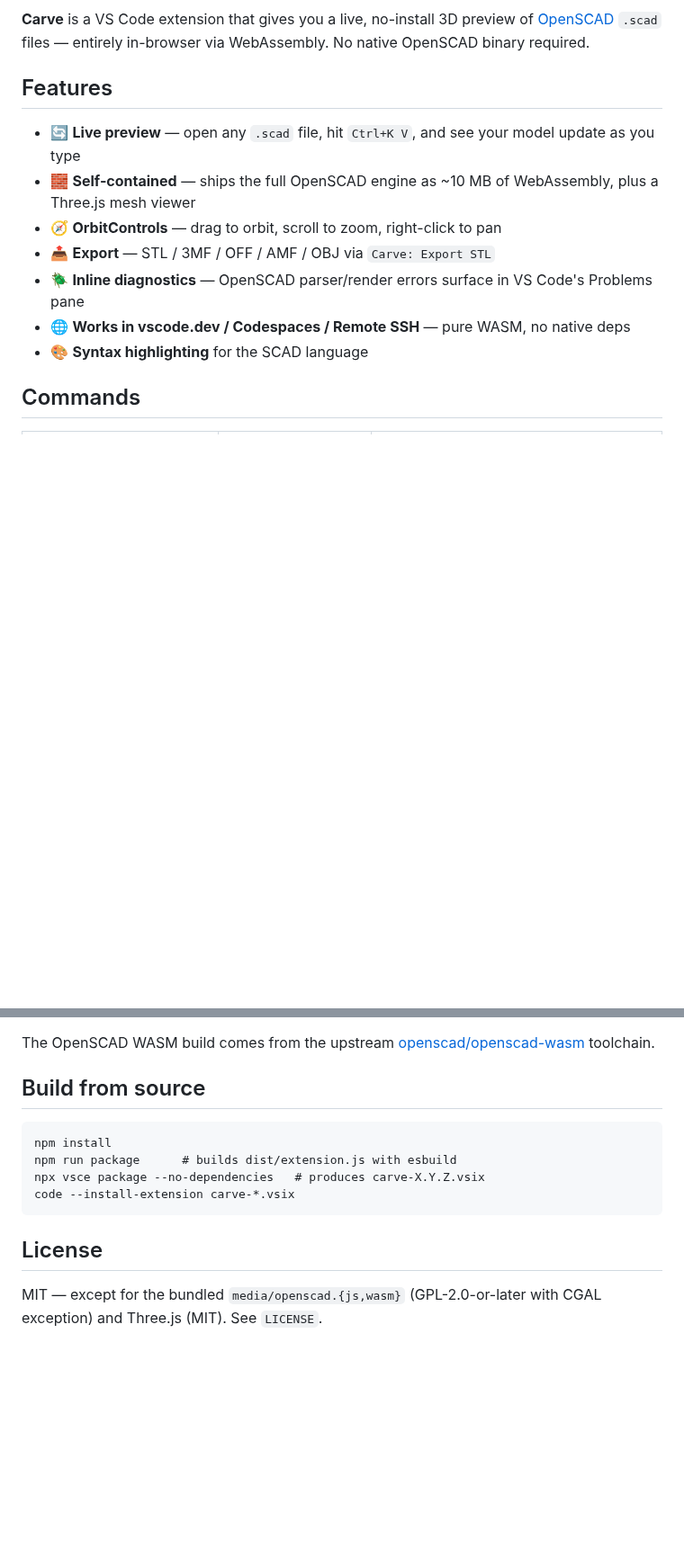
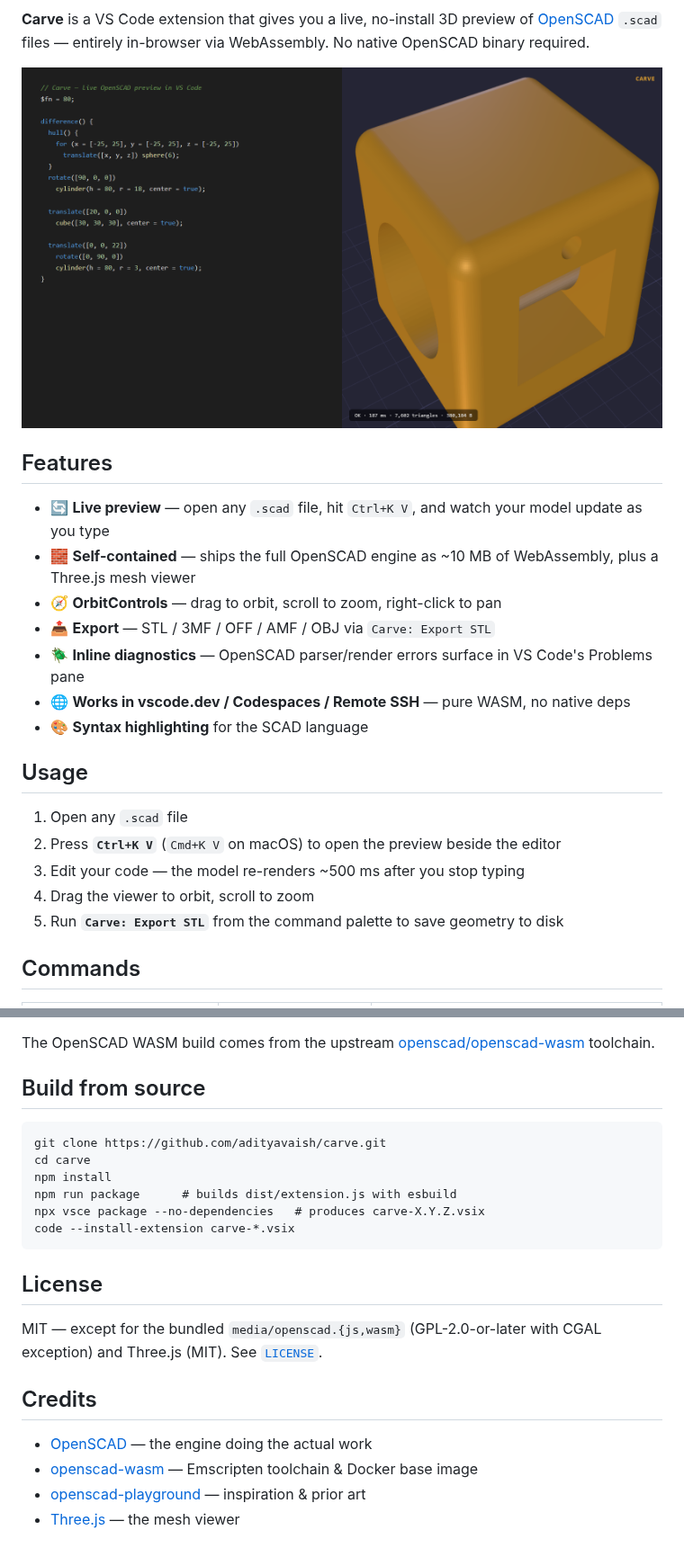
Before and after one commit to adityavaish/carve, a Markdown page: README.md, 2 parts joined by grey strips. Shown at 90% size. GitHub-like rendering; pictures changed too: images/hero.png (added); blank space fills up the shorter version.

Commit message:
v0.1.4: marketplace-ready README with hero screenshot
- Hero image showing editor + live 3D viewer side-by-side, rendered via
  the actual WASM build of OpenSCAD running in headless Chrome.
- Expanded README with Usage section, Credits, and clone-aware build steps.

Co-authored-by: Copilot <223556219+Copilot@users.noreply.github.com>

````diff
--- a/README.md
+++ b/README.md
@@ -2,15 +6,25 @@
 
 **Carve** is a VS Code extension that gives you a live, no-install 3D preview of [OpenSCAD](https://openscad.org/) `.scad` files — entirely in-browser via WebAssembly. No native OpenSCAD binary required.
 
+![Carve hero](images/hero.png)
+
 ## Features
 
-- 🔄 **Live preview** — open any `.scad` file, hit `Ctrl+K V`, and see your model update as you type
+- 🔄 **Live preview** — open any `.scad` file, hit `Ctrl+K V`, and watch your model update as you type
 - 🧱 **Self-contained** — ships the full OpenSCAD engine as ~10 MB of WebAssembly, plus a Three.js mesh viewer
 - 🧭 **OrbitControls** — drag to orbit, scroll to zoom, right-click to pan
 - 📤 **Export** — STL / 3MF / OFF / AMF / OBJ via `Carve: Export STL`
 - 🪲 **Inline diagnostics** — OpenSCAD parser/render errors surface in VS Code's Problems pane
 - 🌐 **Works in vscode.dev / Codespaces / Remote SSH** — pure WASM, no native deps
 - 🎨 **Syntax highlighting** for the SCAD language
+
+## Usage
+
+1. Open any `.scad` file
+2. Press **`Ctrl+K V`** (`Cmd+K V` on macOS) to open the preview beside the editor
+3. Edit your code — the model re-renders ~500 ms after you stop typing
+4. Drag the viewer to orbit, scroll to zoom
+5. Run **`Carve: Export STL`** from the command palette to save geometry to disk
 
 ## Commands
 
@@ -49,6 +63,8 @@ The OpenSCAD WASM build comes from the upstream [openscad/openscad-wasm](https:/
 ## Build from source
 
 ```pwsh
+git clone https://github.com/adityavaish/carve.git
+cd carve
 npm install
 npm run package      # builds dist/extension.js with esbuild
 npx vsce package --no-dependencies   # produces carve-X.Y.Z.vsix
@@ -57,4 +73,11 @@ code --install-extension carve-*.vsix
 
 ## License
 
-MIT — except for the bundled `media/openscad.{js,wasm}` (GPL-2.0-or-later with CGAL exception) and Three.js (MIT). See `LICENSE`.
+MIT — except for the bundled `media/openscad.{js,wasm}` (GPL-2.0-or-later with CGAL exception) and Three.js (MIT). See [`LICENSE`](LICENSE).
+
+## Credits
+
+- [OpenSCAD](https://openscad.org/) — the engine doing the actual work
+- [openscad-wasm](https://github.com/openscad/openscad-wasm) — Emscripten toolchain & Docker base image
+- [openscad-playground](https://github.com/openscad/openscad-playground) — inspiration & prior art
+- [Three.js](https://threejs.org/) — the mesh viewer
````
Also changed, not shown: other parts of README.md (+4 -0 lines), CHANGELOG.md (+3 -0 lines), 2 other files.
